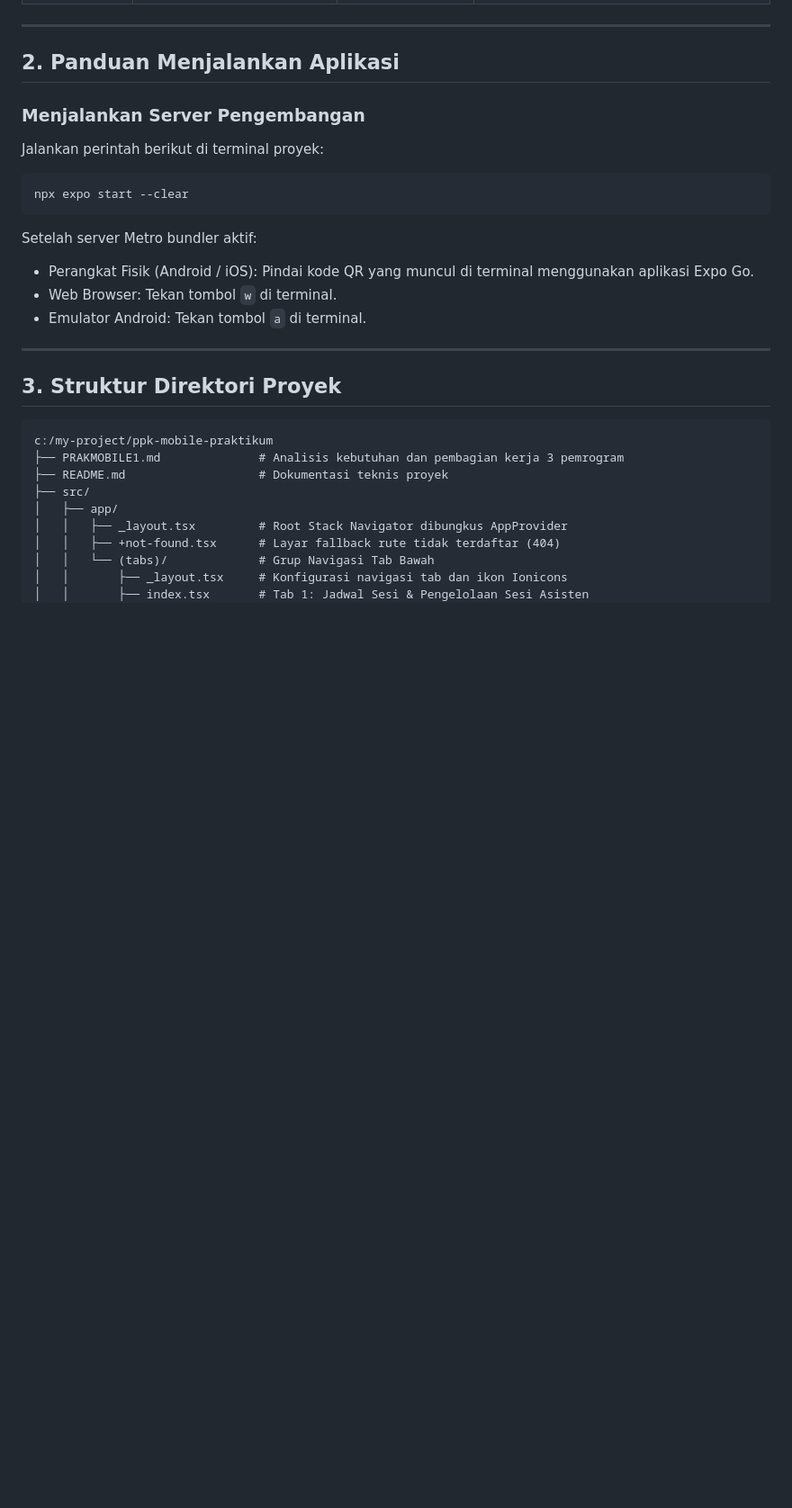
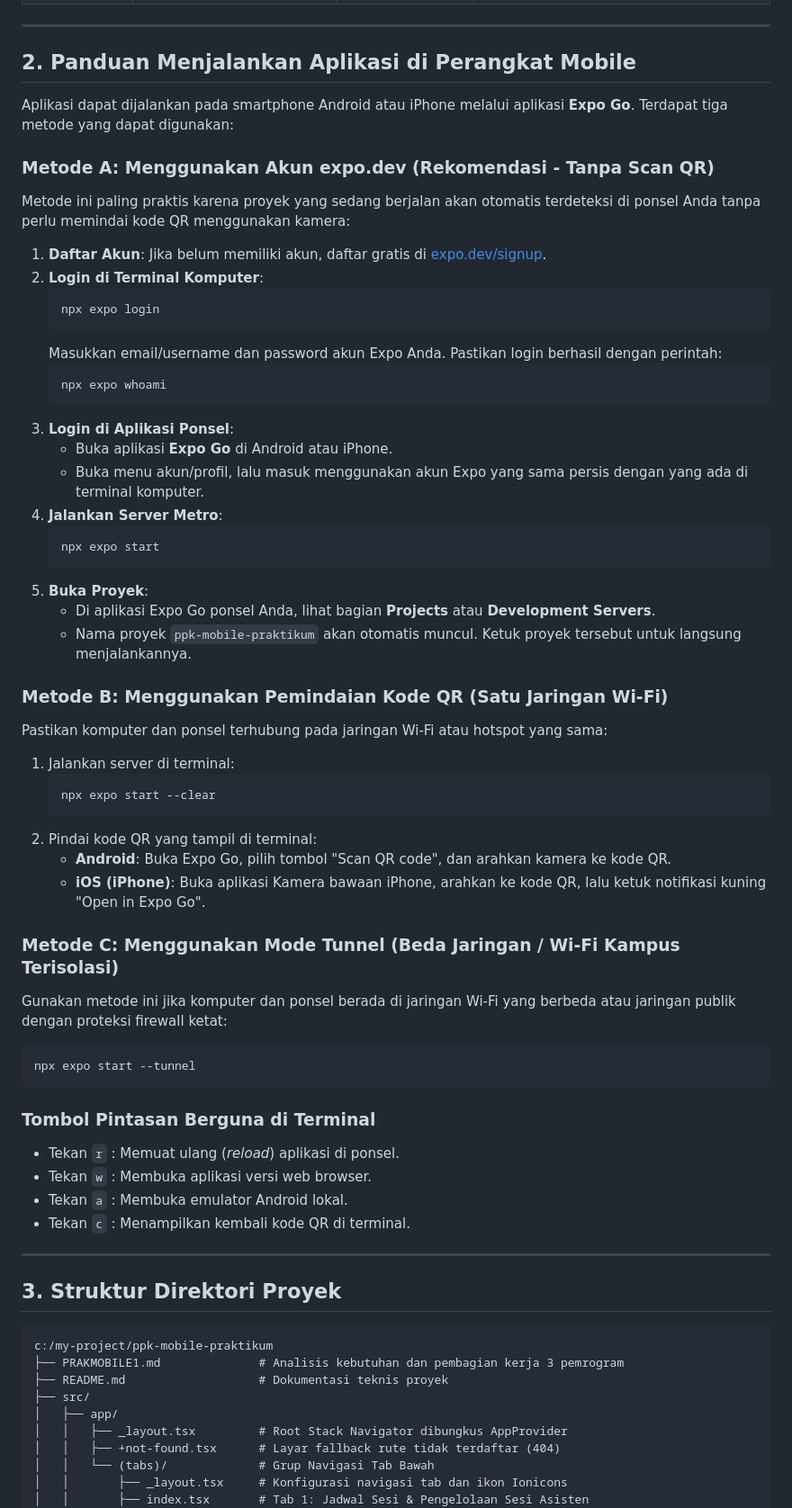
Before and after one commit to Edamame-37/lab-attendance-app, a Markdown page: README.md, the part around the change. Shown at 90% size. GitHub-like rendering; blank space fills up the shorter version.

Commit message:
docs: tambahkan panduan menjalankan aplikasi via akun expo.dev tanpa scan QR pada README.md

````diff
--- a/README.md
+++ b/README.md
@@ -19,18 +19,56 @@ Aplikasi menyediakan dua perspektif peran (Asisten Praktikum dan Praktikan) deng
 
 ---
 
-## 2. Panduan Menjalankan Aplikasi
+## 2. Panduan Menjalankan Aplikasi di Perangkat Mobile
 
-### Menjalankan Server Pengembangan
-Jalankan perintah berikut di terminal proyek:
+Aplikasi dapat dijalankan pada smartphone Android atau iPhone melalui aplikasi **Expo Go**. Terdapat tiga metode yang dapat digunakan:
+
+### Metode A: Menggunakan Akun expo.dev (Rekomendasi - Tanpa Scan QR)
+Metode ini paling praktis karena proyek yang sedang berjalan akan otomatis terdeteksi di ponsel Anda tanpa perlu memindai kode QR menggunakan kamera:
+
+1. **Daftar Akun**: Jika belum memiliki akun, daftar gratis di [expo.dev/signup](https://expo.dev/signup).
+2. **Login di Terminal Komputer**:
+   ```bash
+   npx expo login
+   ```
+   Masukkan email/username dan password akun Expo Anda. Pastikan login berhasil dengan perintah:
+   ```bash
+   npx expo whoami
+   ```
+3. **Login di Aplikasi Ponsel**:
+   - Buka aplikasi **Expo Go** di Android atau iPhone.
+   - Buka menu akun/profil, lalu masuk menggunakan akun Expo yang sama persis dengan yang ada di terminal komputer.
+4. **Jalankan Server Metro**:
+   ```bash
+   npx expo start
+   ```
+5. **Buka Proyek**:
+   - Di aplikasi Expo Go ponsel Anda, lihat bagian **Projects** atau **Development Servers**.
+   - Nama proyek `ppk-mobile-praktikum` akan otomatis muncul. Ketuk proyek tersebut untuk langsung menjalankannya.
+
+### Metode B: Menggunakan Pemindaian Kode QR (Satu Jaringan Wi-Fi)
+Pastikan komputer dan ponsel terhubung pada jaringan Wi-Fi atau hotspot yang sama:
+
+1. Jalankan server di terminal:
+   ```bash
+   npx expo start --clear
+   ```
+2. Pindai kode QR yang tampil di terminal:
+   - **Android**: Buka Expo Go, pilih tombol "Scan QR code", dan arahkan kamera ke kode QR.
+   - **iOS (iPhone)**: Buka aplikasi Kamera bawaan iPhone, arahkan ke kode QR, lalu ketuk notifikasi kuning "Open in Expo Go".
+
+### Metode C: Menggunakan Mode Tunnel (Beda Jaringan / Wi-Fi Kampus Terisolasi)
+Gunakan metode ini jika komputer dan ponsel berada di jaringan Wi-Fi yang berbeda atau jaringan publik dengan proteksi firewall ketat:
+
 ```bash
-npx expo start --clear
+npx expo start --tunnel
 ```
 
-Setelah server Metro bundler aktif:
-- Perangkat Fisik (Android / iOS): Pindai kode QR yang muncul di terminal menggunakan aplikasi Expo Go.
-- Web Browser: Tekan tombol `w` di terminal.
-- Emulator Android: Tekan tombol `a` di terminal.
+### Tombol Pintasan Berguna di Terminal
+- Tekan `r` : Memuat ulang (*reload*) aplikasi di ponsel.
+- Tekan `w` : Membuka aplikasi versi web browser.
+- Tekan `a` : Membuka emulator Android lokal.
+- Tekan `c` : Menampilkan kembali kode QR di terminal.
 
 ---
 
````
